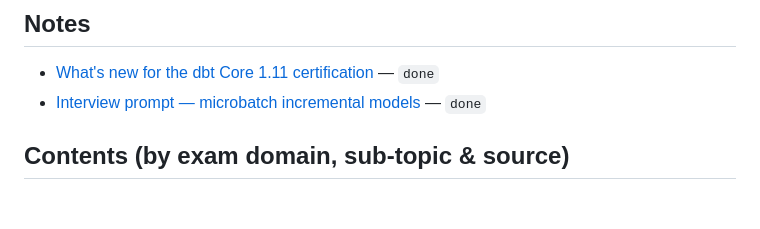
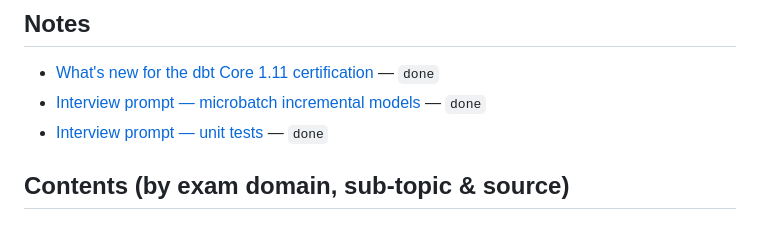
Before and after one commit to wjsutton/dbt-certification-chatbot, a Markdown page: wiki/index.md, the part around the change. Rendered like a GitHub page.

```diff
--- a/wiki/index.md
+++ b/wiki/index.md
@@ -16,6 +16,7 @@ Catalog of the wiki. Read this first when answering a query.
 ## Notes
 - [What's new for the dbt Core 1.11 certification](notes/whats-new-in-1.11.md) — `done`
 - [Interview prompt — microbatch incremental models](notes/interview-prompt-microbatch.md) — `done`
+- [Interview prompt — unit tests](notes/interview-prompt-unit-tests.md) — `done`
 
 ## Contents (by exam domain, sub-topic & source)
 
```
Also changed, not shown: wiki/log.md (+5 -0 lines), wiki/notes/interview-prompt-unit-tests.md (added, +121 -0 lines).
